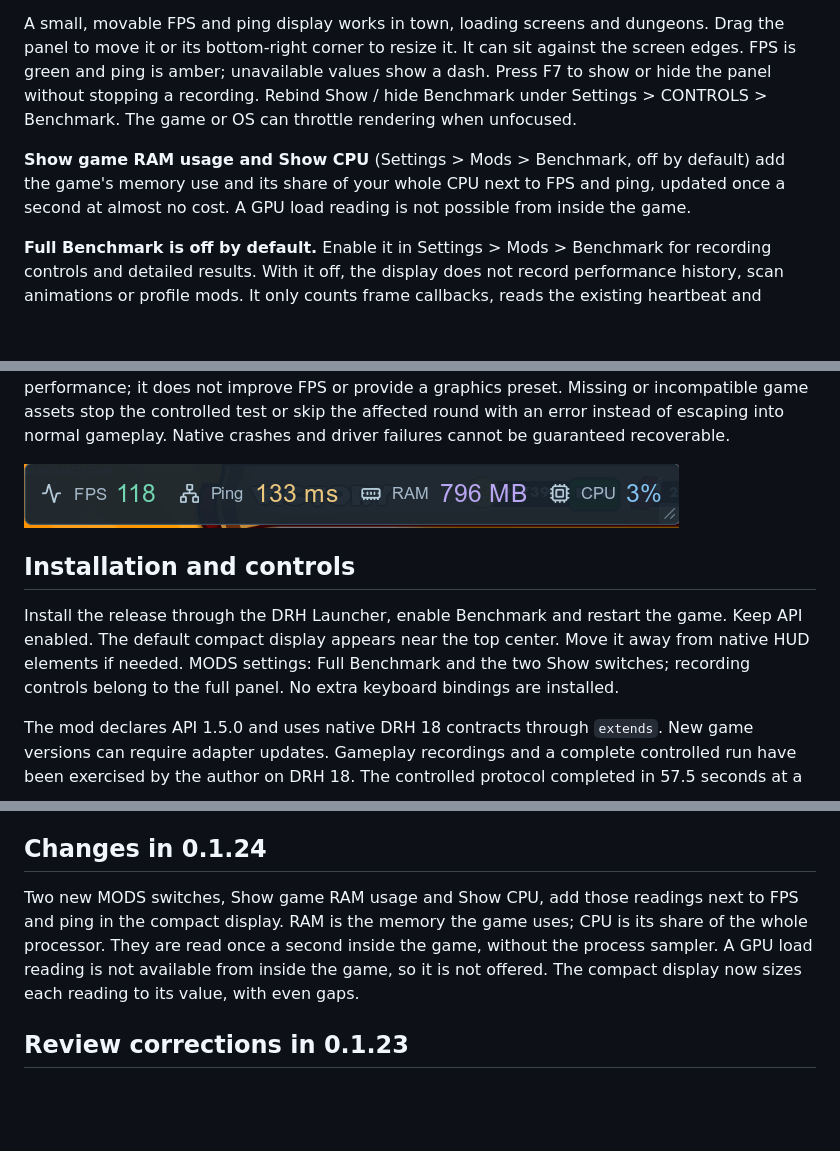
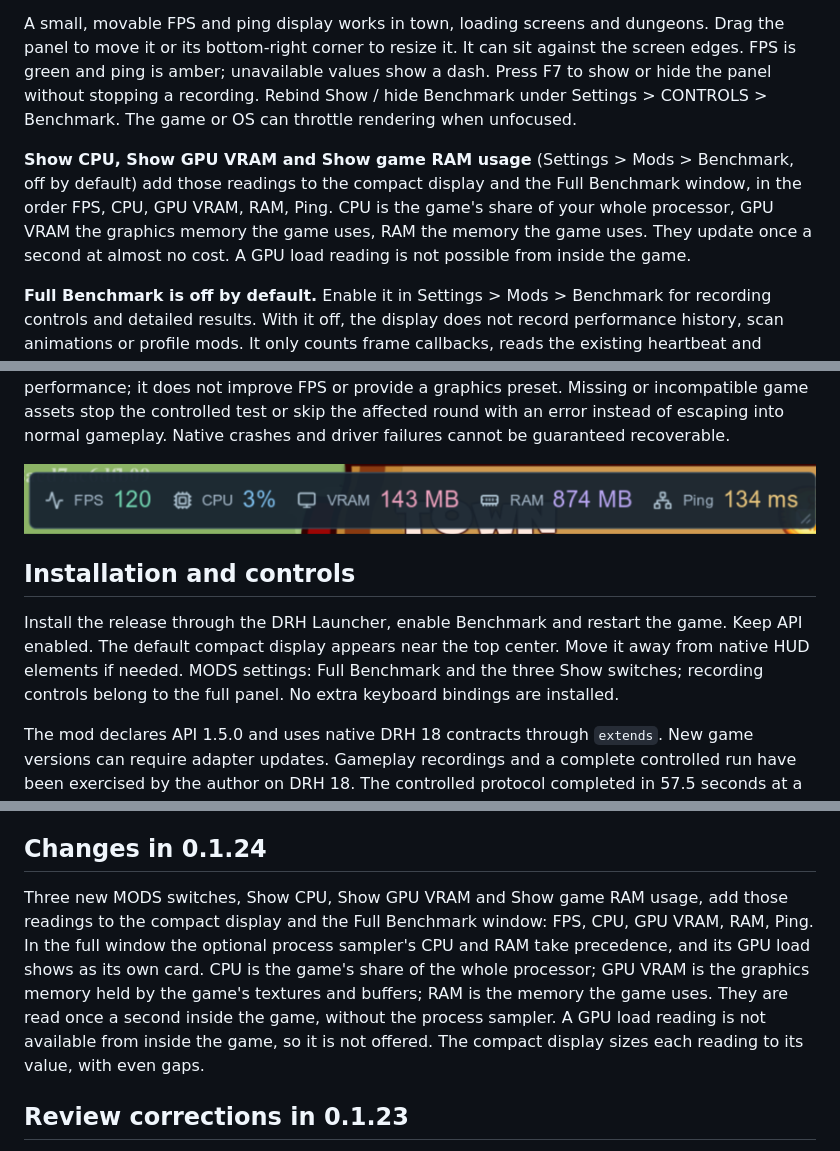
Before and after one commit to Drandoxy/DRH-Mod-Benchmark, a Markdown page: README.md, 3 parts joined by grey strips. GitHub-like rendering; pictures changed too: docs/compact-panel.png; blank space fills up the shorter version.

Commit message:
Benchmark 0.1.24: GPU VRAM reading, new order and full-window cards
- Show GPU VRAM switch: graphics memory the game uses.
- Compact display order: FPS, CPU, GPU VRAM, RAM, Ping.
- The Full Benchmark window shows the same readings as cards when their switch is on.
- New compact display screenshot.

Co-Authored-By: Claude Opus 5.5 <noreply@anthropic.com>

```diff
--- a/README.md
+++ b/README.md
@@ -5,7 +5,7 @@ Live FPS and ping, gameplay recordings and controlled animation tests for Dungeo
 <!-- drh:show -->
 A small, movable FPS and ping display works in town, loading screens and dungeons. Drag the panel to move it or its bottom-right corner to resize it. It can sit against the screen edges. FPS is green and ping is amber; unavailable values show a dash. Press F7 to show or hide the panel without stopping a recording. Rebind Show / hide Benchmark under Settings > CONTROLS > Benchmark. The game or OS can throttle rendering when unfocused.
 
-**Show game RAM usage and Show CPU** (Settings > Mods > Benchmark, off by default) add the game's memory use and its share of your whole CPU next to FPS and ping, updated once a second at almost no cost. A GPU load reading is not possible from inside the game.
+**Show CPU, Show GPU VRAM and Show game RAM usage** (Settings > Mods > Benchmark, off by default) add those readings to the compact display and the Full Benchmark window, in the order FPS, CPU, GPU VRAM, RAM, Ping. CPU is the game's share of your whole processor, GPU VRAM the graphics memory the game uses, RAM the memory the game uses. They update once a second at almost no cost. A GPU load reading is not possible from inside the game.
 
 **Full Benchmark is off by default.** Enable it in Settings > Mods > Benchmark for recording controls and detailed results. With it off, the display does not record performance history, scan animations or profile mods. It only counts frame callbacks, reads the existing heartbeat and refreshes text twice per second. Position and size are saved after adjustment.
 
@@ -27,7 +27,7 @@ Missing or incompatible game assets stop the controlled test or skip the affecte
 
 ## Installation and controls
 
-Install the release through the DRH Launcher, enable Benchmark and restart the game. Keep API enabled. The default compact display appears near the top center. Move it away from native HUD elements if needed. MODS settings: Full Benchmark and the two Show switches; recording controls belong to the full panel. No extra keyboard bindings are installed.
+Install the release through the DRH Launcher, enable Benchmark and restart the game. Keep API enabled. The default compact display appears near the top center. Move it away from native HUD elements if needed. MODS settings: Full Benchmark and the three Show switches; recording controls belong to the full panel. No extra keyboard bindings are installed.
 
 The mod declares API 1.5.0 and uses native DRH 18 contracts through `extends`. New game versions can require adapter updates. Gameplay recordings and a complete controlled run have been exercised by the author on DRH 18. The controlled protocol completed in 57.5 seconds at a 1920 x 1080 viewport. These observations are not a guarantee for every platform, driver or enabled-mod combination.
 
@@ -104,7 +104,7 @@ Run `python tests/run.py --haxe PATH_TO_HAXE` for offline regression fixtures. T
 
 ## Changes in 0.1.24
 
-Two new MODS switches, Show game RAM usage and Show CPU, add those readings next to FPS and ping in the compact display. RAM is the memory the game uses; CPU is its share of the whole processor. They are read once a second inside the game, without the process sampler. A GPU load reading is not available from inside the game, so it is not offered. The compact display now sizes each reading to its value, with even gaps.
+Three new MODS switches, Show CPU, Show GPU VRAM and Show game RAM usage, add those readings to the compact display and the Full Benchmark window: FPS, CPU, GPU VRAM, RAM, Ping. In the full window the optional process sampler's CPU and RAM take precedence, and its GPU load shows as its own card. CPU is the game's share of the whole processor; GPU VRAM is the graphics memory held by the game's textures and buffers; RAM is the memory the game uses. They are read once a second inside the game, without the process sampler. A GPU load reading is not available from inside the game, so it is not offered. The compact display sizes each reading to its value, with even gaps.
 
 ## Review corrections in 0.1.23
 
```
Also changed, not shown: other parts of README.md (+1 -1 lines), 7 other files.
